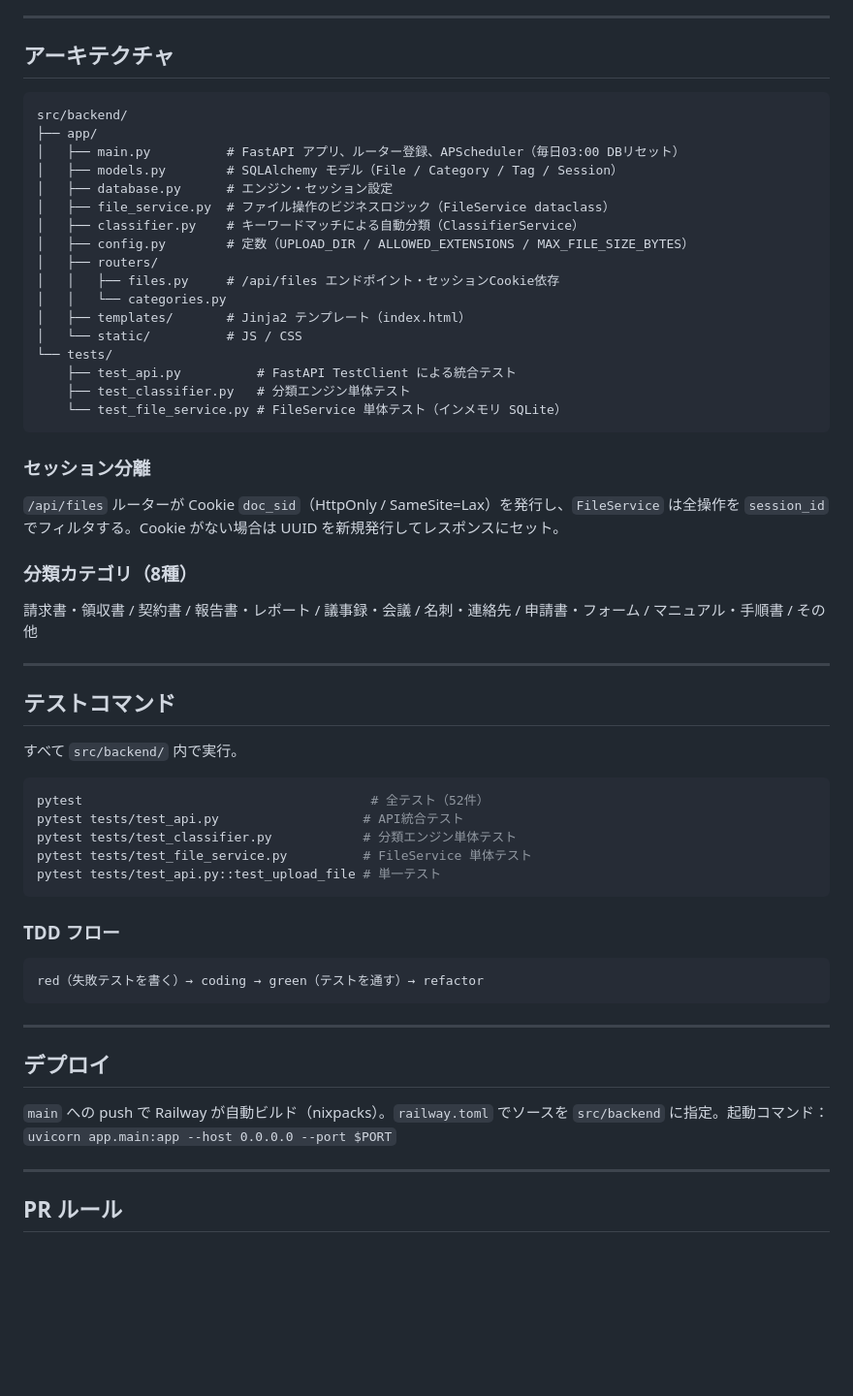
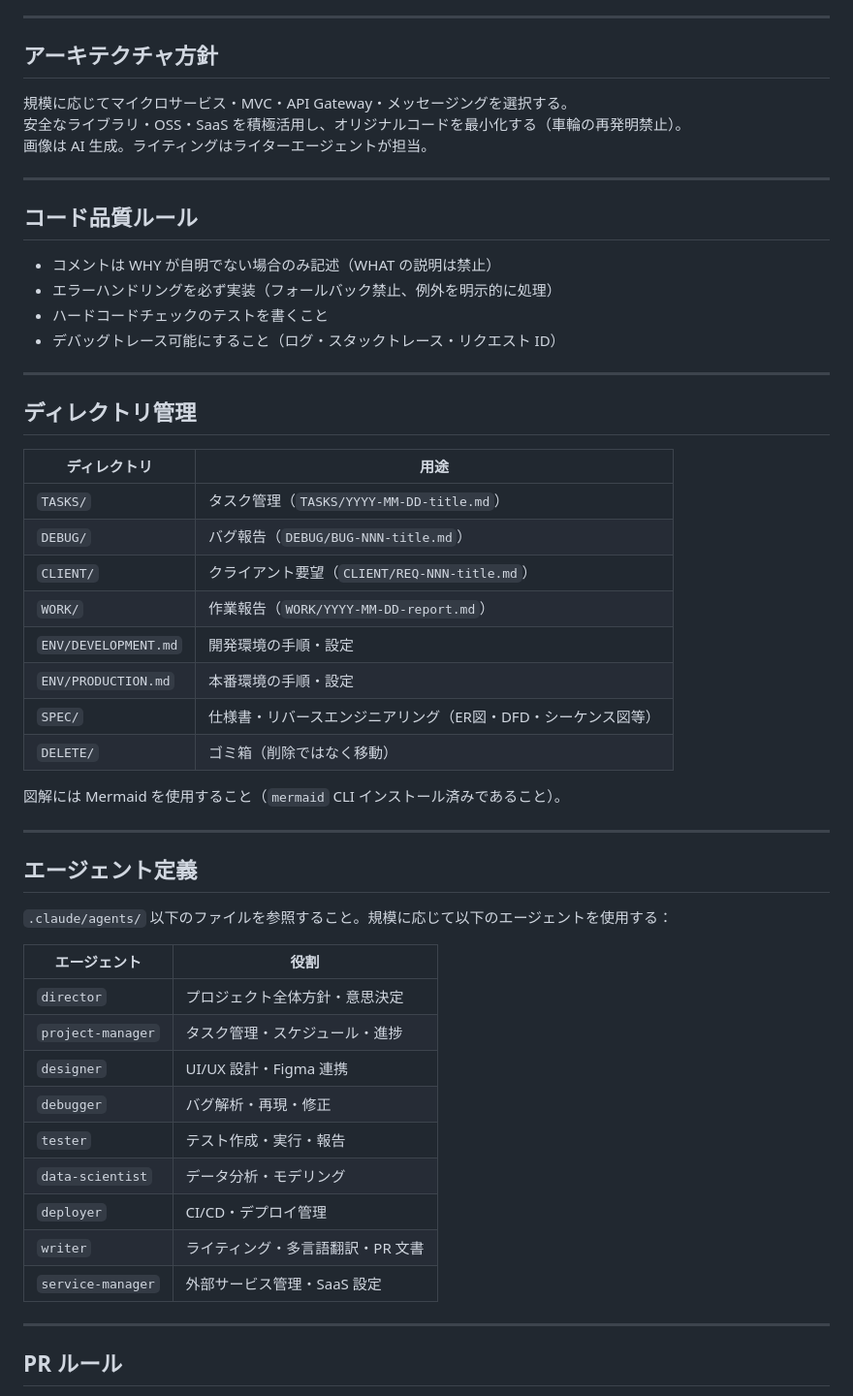
Before and after one commit to rictaworks/doc-auto-classifier, a Markdown page: CLAUDE.md, the part around one of its changes. Shown at 97% size. Drawn GitHub-style; blank space fills up the shorter version.

Commit message:
revert: CLAUDE.md を元に戻す

````diff
--- a/CLAUDE.md
+++ b/CLAUDE.md
@@ -31,61 +69,55 @@ This file provides guidance to Claude Code (claude.ai/code) when working with co
 
 ---
 
-## アーキテクチャ
+## アーキテクチャ方針
 
-```
-src/backend/
-├── app/
-│   ├── main.py          # FastAPI アプリ、ルーター登録、APScheduler（毎日03:00 DBリセット）
-│   ├── models.py        # SQLAlchemy モデル（File / Category / Tag / Session）
-│   ├── database.py      # エンジン・セッション設定
-│   ├── file_service.py  # ファイル操作のビジネスロジック（FileService dataclass）
-│   ├── classifier.py    # キーワードマッチによる自動分類（ClassifierService）
-│   ├── config.py        # 定数（UPLOAD_DIR / ALLOWED_EXTENSIONS / MAX_FILE_SIZE_BYTES）
-│   ├── routers/
-│   │   ├── files.py     # /api/files エンドポイント・セッションCookie依存
-│   │   └── categories.py
-│   ├── templates/       # Jinja2 テンプレート（index.html）
-│   └── static/          # JS / CSS
-└── tests/
-    ├── test_api.py          # FastAPI TestClient による統合テスト
-    ├── test_classifier.py   # 分類エンジン単体テスト
-    └── test_file_service.py # FileService 単体テスト（インメモリ SQLite）
-```
-
-### セッション分離
-
-`/api/files` ルーターが Cookie `doc_sid`（HttpOnly / SameSite=Lax）を発行し、`FileService` は全操作を `session_id` でフィルタする。Cookie がない場合は UUID を新規発行してレスポンスにセット。
-
-### 分類カテゴリ（8種）
-
-請求書・領収書 / 契約書 / 報告書・レポート / 議事録・会議 / 名刺・連絡先 / 申請書・フォーム / マニュアル・手順書 / その他
+規模に応じてマイクロサービス・MVC・API Gateway・メッセージングを選択する。
+安全なライブラリ・OSS・SaaS を積極活用し、オリジナルコードを最小化する（車輪の再発明禁止）。
+画像は AI 生成。ライティングはライターエージェントが担当。
 
 ---
 
-## テストコマンド
+## コード品質ルール
 
-すべて `src/backend/` 内で実行。
-
-```bash
-pytest                                      # 全テスト（52件）
-pytest tests/test_api.py                   # API統合テスト
-pytest tests/test_classifier.py            # 分類エンジン単体テスト
-pytest tests/test_file_service.py          # FileService 単体テスト
-pytest tests/test_api.py::test_upload_file # 単一テスト
-```
-
-### TDD フロー
-
-```
-red（失敗テストを書く）→ coding → green（テストを通す）→ refactor
-```
+- コメントは WHY が自明でない場合のみ記述（WHAT の説明は禁止）
+- エラーハンドリングを必ず実装（フォールバック禁止、例外を明示的に処理）
+- ハードコードチェックのテストを書くこと
+- デバッグトレース可能にすること（ログ・スタックトレース・リクエスト ID）
 
 ---
 
-## デプロイ
+## ディレクトリ管理
 
-`main` への push で Railway が自動ビルド（nixpacks）。`railway.toml` でソースを `src/backend` に指定。起動コマンド：`uvicorn app.main:app --host 0.0.0.0 --port $PORT`
+| ディレクトリ | 用途 |
+|---|---|
+| `TASKS/` | タスク管理（`TASKS/YYYY-MM-DD-title.md`） |
+| `DEBUG/` | バグ報告（`DEBUG/BUG-NNN-title.md`） |
+| `CLIENT/` | クライアント要望（`CLIENT/REQ-NNN-title.md`） |
+| `WORK/` | 作業報告（`WORK/YYYY-MM-DD-report.md`） |
+| `ENV/DEVELOPMENT.md` | 開発環境の手順・設定 |
+| `ENV/PRODUCTION.md` | 本番環境の手順・設定 |
+| `SPEC/` | 仕様書・リバースエンジニアリング（ER図・DFD・シーケンス図等） |
+| `DELETE/` | ゴミ箱（削除ではなく移動） |
+
+図解には Mermaid を使用すること（`mermaid` CLI インストール済みであること）。
+
+---
+
+## エージェント定義
+
+`.claude/agents/` 以下のファイルを参照すること。規模に応じて以下のエージェントを使用する：
+
+| エージェント | 役割 |
+|---|---|
+| `director` | プロジェクト全体方針・意思決定 |
+| `project-manager` | タスク管理・スケジュール・進捗 |
+| `designer` | UI/UX 設計・Figma 連携 |
+| `debugger` | バグ解析・再現・修正 |
+| `tester` | テスト作成・実行・報告 |
+| `data-scientist` | データ分析・モデリング |
+| `deployer` | CI/CD・デプロイ管理 |
+| `writer` | ライティング・多言語翻訳・PR 文書 |
+| `service-manager` | 外部サービス管理・SaaS 設定 |
 
 ---
 
````
Also changed, not shown: other parts of CLAUDE.md (+69 -15 lines).
